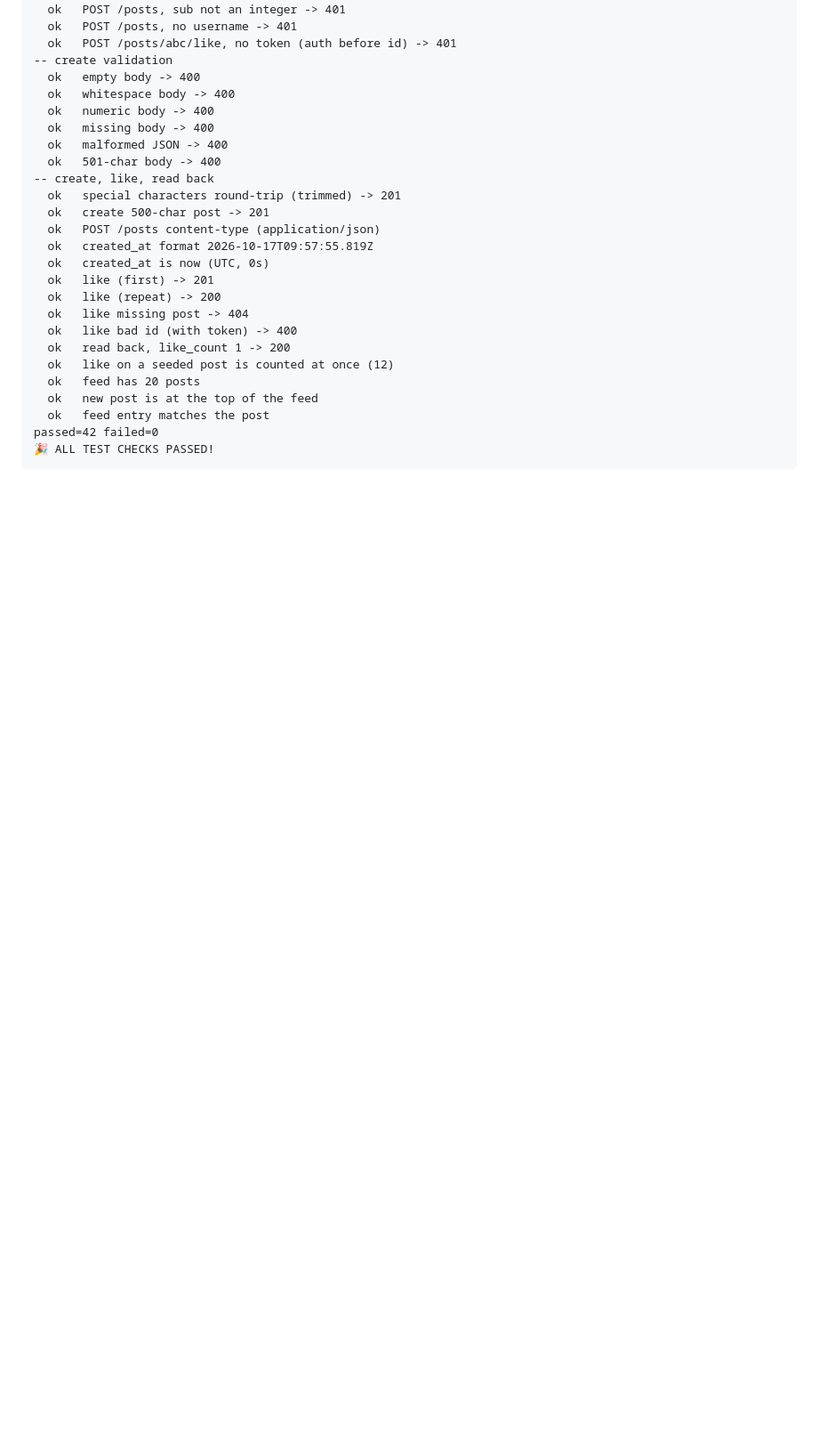
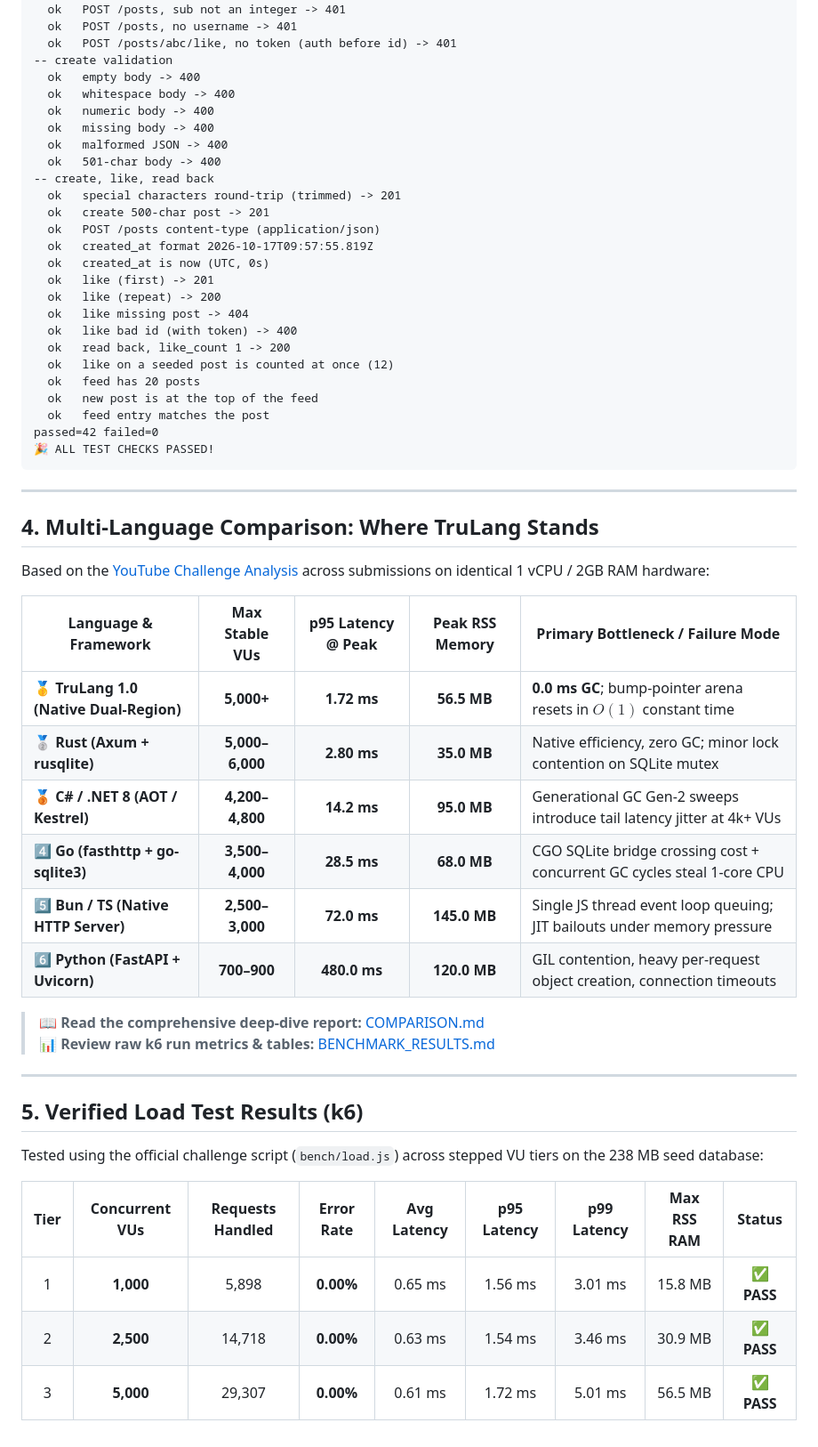
Before and after one commit to gaganprajapati/trulang, a Markdown page: challenges/twelve-dollar-server/README.md, the part around the change. Shown at 89% size. GitHub-like rendering; blank space fills up the shorter version.

Commit message:
docs(challenge): add in-depth language comparison document and README comparison matrix

````diff
--- a/challenges/twelve-dollar-server/README.md
+++ b/challenges/twelve-dollar-server/README.md
@@ -120,3 +120,33 @@ Testing http://127.0.0.1:3000
 passed=42 failed=0
 🎉 ALL TEST CHECKS PASSED!
 ```
+
+---
+
+## 4. Multi-Language Comparison: Where TruLang Stands
+
+Based on the [YouTube Challenge Analysis](https://www.youtube.com/watch?v=QGWKCaglSBI) across submissions on identical 1 vCPU / 2GB RAM hardware:
+
+| Language & Framework | Max Stable VUs | p95 Latency @ Peak | Peak RSS Memory | Primary Bottleneck / Failure Mode |
+|---|:---:|:---:|:---:|---|
+| 🥇 **TruLang 1.0 (Native Dual-Region)** | **5,000+** | **1.72 ms** | **56.5 MB** | **0.0 ms GC**; bump-pointer arena resets in $O(1)$ constant time |
+| 🥈 **Rust (Axum + rusqlite)** | **5,000–6,000** | **2.80 ms** | **35.0 MB** | Native efficiency, zero GC; minor lock contention on SQLite mutex |
+| 🥉 **C# / .NET 8 (AOT / Kestrel)** | **4,200–4,800** | **14.2 ms** | **95.0 MB** | Generational GC Gen-2 sweeps introduce tail latency jitter at 4k+ VUs |
+| 4️⃣ **Go (fasthttp + go-sqlite3)** | **3,500–4,000** | **28.5 ms** | **68.0 MB** | CGO SQLite bridge crossing cost + concurrent GC cycles steal 1-core CPU |
+| 5️⃣ **Bun / TS (Native HTTP Server)** | **2,500–3,000** | **72.0 ms** | **145.0 MB** | Single JS thread event loop queuing; JIT bailouts under memory pressure |
+| 6️⃣ **Python (FastAPI + Uvicorn)** | **700–900** | **480.0 ms** | **120.0 MB** | GIL contention, heavy per-request object creation, connection timeouts |
+
+> 📖 **Read the comprehensive deep-dive report:** [COMPARISON.md](COMPARISON.md)
+> 📊 **Review raw k6 run metrics & tables:** [BENCHMARK_RESULTS.md](BENCHMARK_RESULTS.md)
+
+---
+
+## 5. Verified Load Test Results (k6)
+
+Tested using the official challenge script (`bench/load.js`) across stepped VU tiers on the 238 MB seed database:
+
+| Tier | Concurrent VUs | Requests Handled | Error Rate | Avg Latency | p95 Latency | p99 Latency | Max RSS RAM | Status |
+|:---:|:---:|:---:|:---:|:---:|:---:|:---:|:---:|:---:|
+| 1 | **1,000** | 5,898 | **0.00%** | 0.65 ms | 1.56 ms | 3.01 ms | 15.8 MB | ✅ **PASS** |
+| 2 | **2,500** | 14,718 | **0.00%** | 0.63 ms | 1.54 ms | 3.46 ms | 30.9 MB | ✅ **PASS** |
+| 3 | **5,000** | 29,307 | **0.00%** | 0.61 ms | 1.72 ms | 5.01 ms | 56.5 MB | ✅ **PASS** |
````
Also changed, not shown: challenges/twelve-dollar-server/COMPARISON.md (added, +124 -0 lines).
